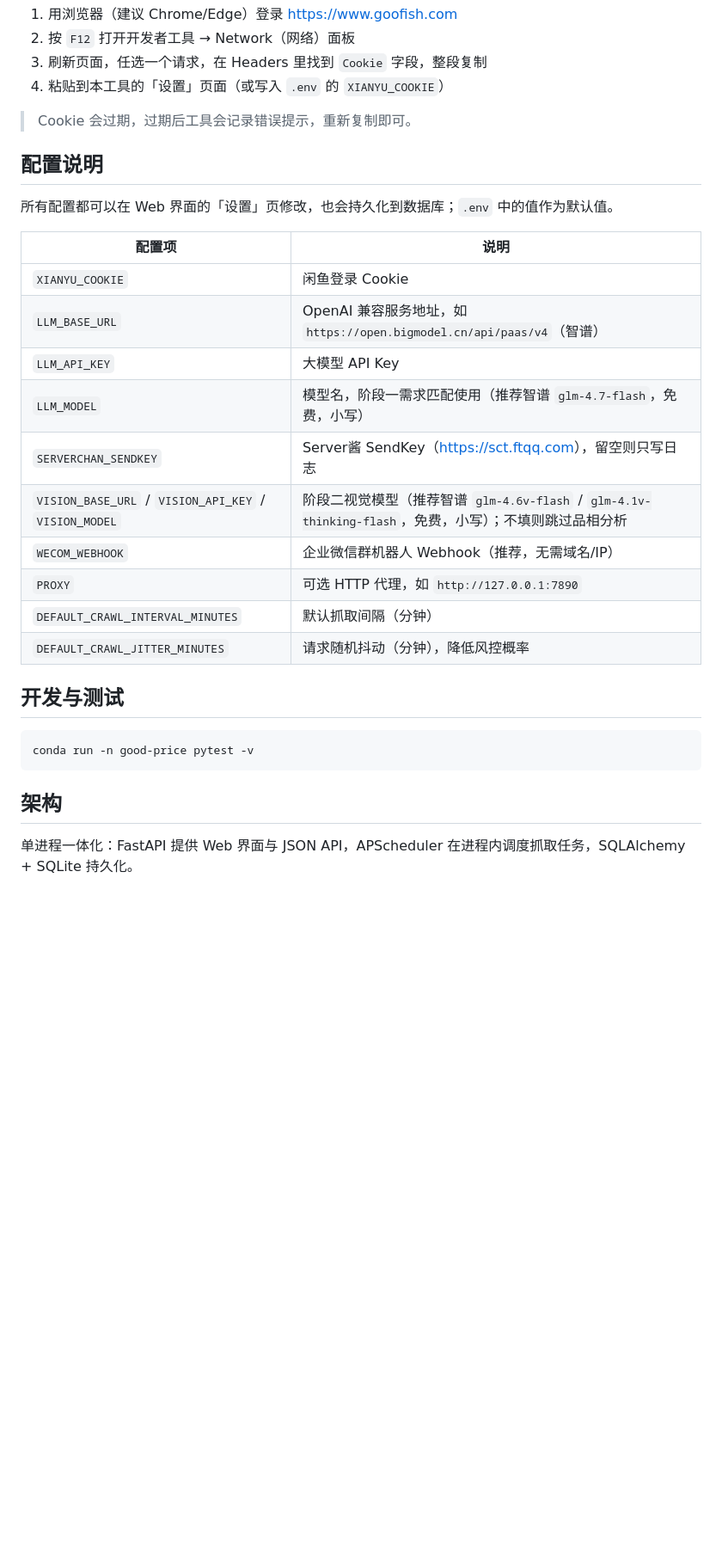
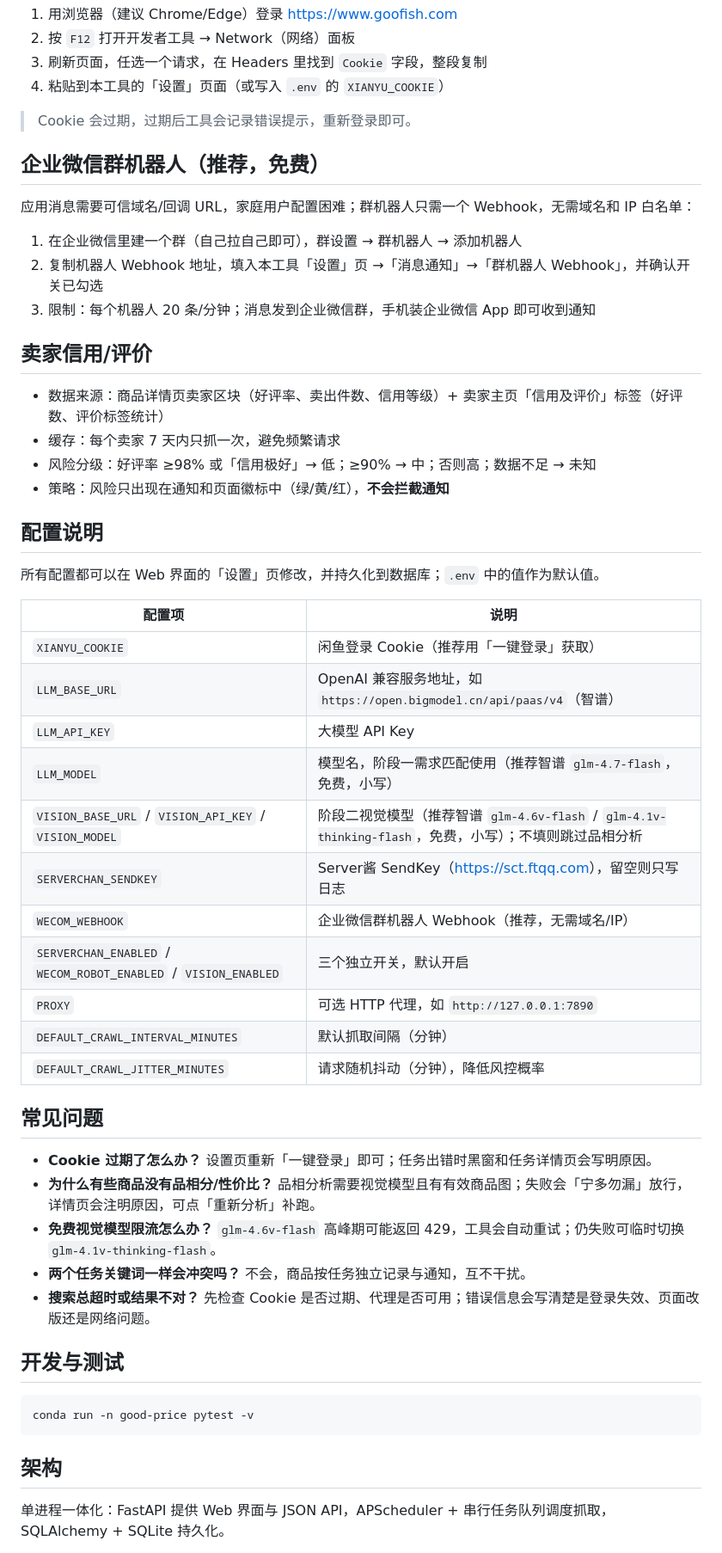
Before and after one commit to Comui520/second-eye, a Markdown page: README.md, the part around one of its changes. Shown at 86% size. Drawn GitHub-style; blank space fills up the shorter version.

```diff
--- a/README.md
+++ b/README.md
@@ -91,24 +72,48 @@ conda run -n good-price python -m goodprice
 3. 刷新页面，任选一个请求，在 Headers 里找到 `Cookie` 字段，整段复制
 4. 粘贴到本工具的「设置」页面（或写入 `.env` 的 `XIANYU_COOKIE`）
 
-> Cookie 会过期，过期后工具会记录错误提示，重新复制即可。
+> Cookie 会过期，过期后工具会记录错误提示，重新登录即可。
+
+## 企业微信群机器人（推荐，免费）
+
+应用消息需要可信域名/回调 URL，家庭用户配置困难；群机器人只需一个 Webhook，无需域名和 IP 白名单：
+
+1. 在企业微信里建一个群（自己拉自己即可），群设置 → 群机器人 → 添加机器人
+2. 复制机器人 Webhook 地址，填入本工具「设置」页 →「消息通知」→「群机器人 Webhook」，并确认开关已勾选
+3. 限制：每个机器人 20 条/分钟；消息发到企业微信群，手机装企业微信 App 即可收到通知
+
+## 卖家信用/评价
+
+- 数据来源：商品详情页卖家区块（好评率、卖出件数、信用等级）+ 卖家主页「信用及评价」标签（好评数、评价标签统计）
+- 缓存：每个卖家 7 天内只抓一次，避免频繁请求
+- 风险分级：好评率 ≥98% 或「信用极好」→ 低；≥90% → 中；否则高；数据不足 → 未知
+- 策略：风险只出现在通知和页面徽标中（绿/黄/红），**不会拦截通知**
 
 ## 配置说明
 
-所有配置都可以在 Web 界面的「设置」页修改，也会持久化到数据库；`.env` 中的值作为默认值。
+所有配置都可以在 Web 界面的「设置」页修改，并持久化到数据库；`.env` 中的值作为默认值。
 
 | 配置项 | 说明 |
 | --- | --- |
-| `XIANYU_COOKIE` | 闲鱼登录 Cookie |
+| `XIANYU_COOKIE` | 闲鱼登录 Cookie（推荐用「一键登录」获取） |
 | `LLM_BASE_URL` | OpenAI 兼容服务地址，如 `https://open.bigmodel.cn/api/paas/v4`（智谱） |
 | `LLM_API_KEY` | 大模型 API Key |
 | `LLM_MODEL` | 模型名，阶段一需求匹配使用（推荐智谱 `glm-4.7-flash`，免费，小写） |
+| `VISION_BASE_URL` / `VISION_API_KEY` / `VISION_MODEL` | 阶段二视觉模型（推荐智谱 `glm-4.6v-flash` / `glm-4.1v-thinking-flash`，免费，小写）；不填则跳过品相分析 |
 | `SERVERCHAN_SENDKEY` | Server酱 SendKey（<https://sct.ftqq.com>），留空则只写日志 |
-| `VISION_BASE_URL` / `VISION_API_KEY` / `VISION_MODEL` | 阶段二视觉模型（推荐智谱 `glm-4.6v-flash` / `glm-4.1v-thinking-flash`，免费，小写）；不填则跳过品相分析 |
 | `WECOM_WEBHOOK` | 企业微信群机器人 Webhook（推荐，无需域名/IP） |
+| `SERVERCHAN_ENABLED` / `WECOM_ROBOT_ENABLED` / `VISION_ENABLED` | 三个独立开关，默认开启 |
 | `PROXY` | 可选 HTTP 代理，如 `http://127.0.0.1:7890` |
 | `DEFAULT_CRAWL_INTERVAL_MINUTES` | 默认抓取间隔（分钟） |
 | `DEFAULT_CRAWL_JITTER_MINUTES` | 请求随机抖动（分钟），降低风控概率 |
+
+## 常见问题
+
+- **Cookie 过期了怎么办？** 设置页重新「一键登录」即可；任务出错时黑窗和任务详情页会写明原因。
+- **为什么有些商品没有品相分/性价比？** 品相分析需要视觉模型且有有效商品图；失败会「宁多勿漏」放行，详情页会注明原因，可点「重新分析」补跑。
+- **免费视觉模型限流怎么办？** `glm-4.6v-flash` 高峰期可能返回 429，工具会自动重试；仍失败可临时切换 `glm-4.1v-thinking-flash`。
+- **两个任务关键词一样会冲突吗？** 不会，商品按任务独立记录与通知，互不干扰。
+- **搜索总超时或结果不对？** 先检查 Cookie 是否过期、代理是否可用；错误信息会写清楚是登录失效、页面改版还是网络问题。
 
 ## 开发与测试
 
@@ -118,5 +123,5 @@ conda run -n good-price pytest -v
 
 ## 架构
 
-单进程一体化：FastAPI 提供 Web 界面与 JSON API，APScheduler 在进程内调度抓取任务，SQLAlchemy + SQLite 持久化。
+单进程一体化：FastAPI 提供 Web 界面与 JSON API，APScheduler + 串行任务队列调度抓取，SQLAlchemy + SQLite 持久化。
 
```
Also changed, not shown: other parts of README.md (+35 -54 lines).
